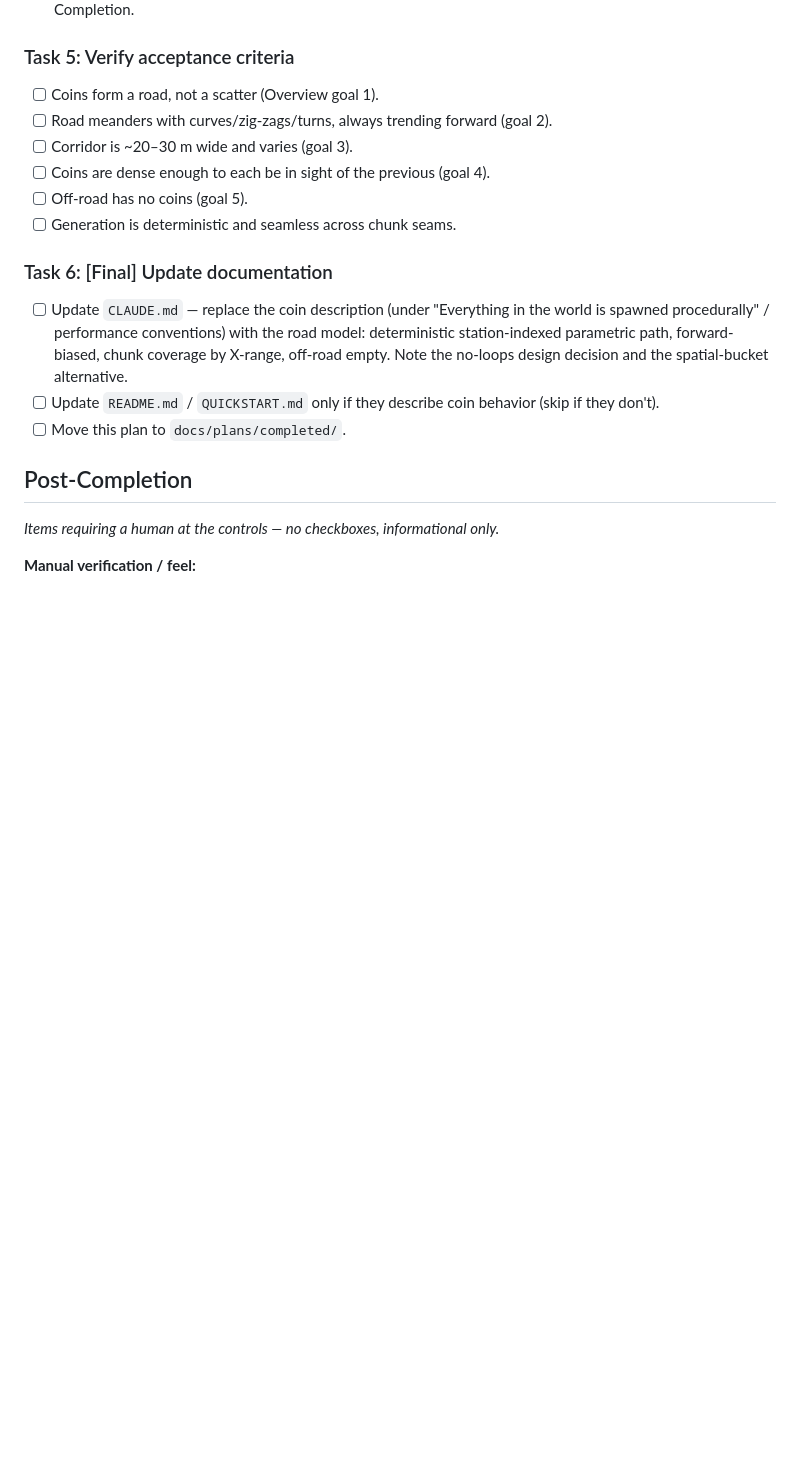
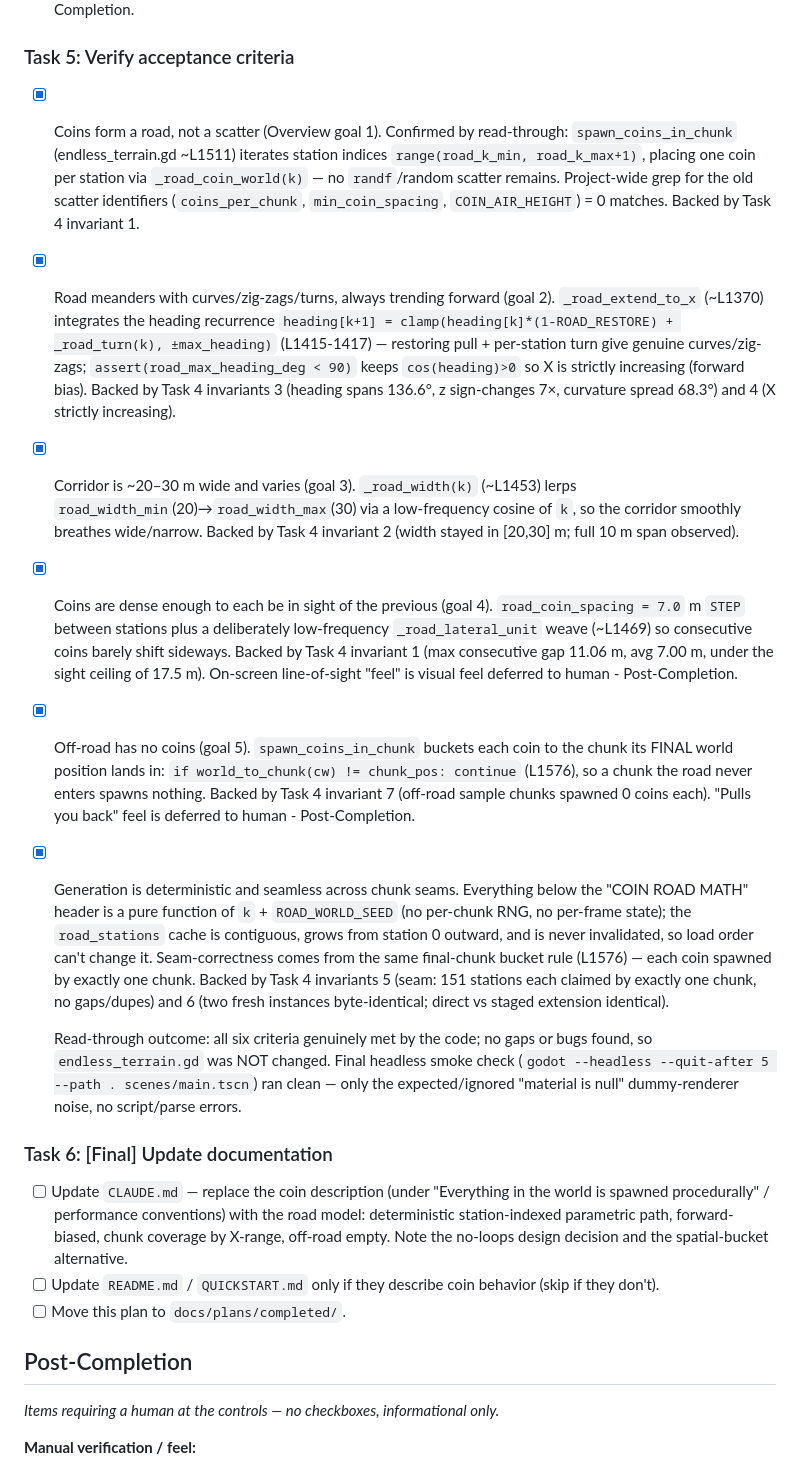
Before and after one commit to korjavin/godot-test1, a Markdown page: docs/plans/20260615-coin-road-path.md, the part around the change. Rendered like a GitHub page; blank space fills up the shorter version.

Commit message:
test: verify coin road acceptance criteria

```diff
--- a/docs/plans/20260615-coin-road-path.md
+++ b/docs/plans/20260615-coin-road-path.md
@@ -309,12 +309,48 @@ for k in covered station range:
   Post-Completion.
 
 ### Task 5: Verify acceptance criteria
-- [ ] Coins form a road, not a scatter (Overview goal 1).
-- [ ] Road meanders with curves/zig-zags/turns, always trending forward (goal 2).
-- [ ] Corridor is ~20–30 m wide and varies (goal 3).
-- [ ] Coins are dense enough to each be in sight of the previous (goal 4).
-- [ ] Off-road has no coins (goal 5).
-- [ ] Generation is deterministic and seamless across chunk seams.
+- [x] Coins form a road, not a scatter (Overview goal 1).
+  Confirmed by read-through: `spawn_coins_in_chunk` (endless_terrain.gd ~L1511)
+  iterates station indices `range(road_k_min, road_k_max+1)`, placing one coin per
+  station via `_road_coin_world(k)` — no `randf`/random scatter remains. Project-wide
+  grep for the old scatter identifiers (`coins_per_chunk`, `min_coin_spacing`,
+  `COIN_AIR_HEIGHT`) = 0 matches. Backed by Task 4 invariant 1.
+- [x] Road meanders with curves/zig-zags/turns, always trending forward (goal 2).
+  `_road_extend_to_x` (~L1370) integrates the heading recurrence
+  `heading[k+1] = clamp(heading[k]*(1-ROAD_RESTORE) + _road_turn(k), ±max_heading)`
+  (L1415-1417) — restoring pull + per-station turn give genuine curves/zig-zags;
+  `assert(road_max_heading_deg < 90)` keeps `cos(heading)>0` so X is strictly
+  increasing (forward bias). Backed by Task 4 invariants 3 (heading spans 136.6°,
+  z sign-changes 7×, curvature spread 68.3°) and 4 (X strictly increasing).
+- [x] Corridor is ~20–30 m wide and varies (goal 3).
+  `_road_width(k)` (~L1453) lerps `road_width_min`(20)→`road_width_max`(30) via a
+  low-frequency cosine of `k`, so the corridor smoothly breathes wide/narrow.
+  Backed by Task 4 invariant 2 (width stayed in [20,30] m; full 10 m span observed).
+- [x] Coins are dense enough to each be in sight of the previous (goal 4).
+  `road_coin_spacing = 7.0` m `STEP` between stations plus a deliberately
+  low-frequency `_road_lateral_unit` weave (~L1469) so consecutive coins barely
+  shift sideways. Backed by Task 4 invariant 1 (max consecutive gap 11.06 m, avg
+  7.00 m, under the sight ceiling of 17.5 m). On-screen line-of-sight "feel" is
+  visual feel deferred to human - Post-Completion.
+- [x] Off-road has no coins (goal 5).
+  `spawn_coins_in_chunk` buckets each coin to the chunk its FINAL world position
+  lands in: `if world_to_chunk(cw) != chunk_pos: continue` (L1576), so a chunk the
+  road never enters spawns nothing. Backed by Task 4 invariant 7 (off-road sample
+  chunks spawned 0 coins each). "Pulls you back" feel is deferred to human -
+  Post-Completion.
+- [x] Generation is deterministic and seamless across chunk seams.
+  Everything below the "COIN ROAD MATH" header is a pure function of `k` +
+  `ROAD_WORLD_SEED` (no per-chunk RNG, no per-frame state); the `road_stations`
+  cache is contiguous, grows from station 0 outward, and is never invalidated, so
+  load order can't change it. Seam-correctness comes from the same final-chunk
+  bucket rule (L1576) — each coin spawned by exactly one chunk. Backed by Task 4
+  invariants 5 (seam: 151 stations each claimed by exactly one chunk, no gaps/dupes)
+  and 6 (two fresh instances byte-identical; direct vs staged extension identical).
+
+  Read-through outcome: all six criteria genuinely met by the code; no gaps or bugs
+  found, so `endless_terrain.gd` was NOT changed. Final headless smoke check
+  (`godot --headless --quit-after 5 --path . scenes/main.tscn`) ran clean — only the
+  expected/ignored "material is null" dummy-renderer noise, no script/parse errors.
 
 ### Task 6: [Final] Update documentation
 - [ ] Update `CLAUDE.md` — replace the coin description (under "Everything in the
```
